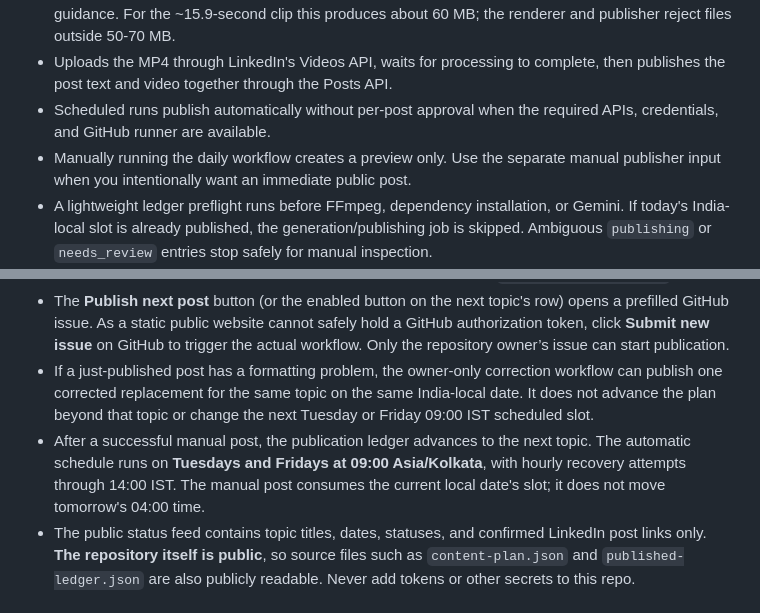
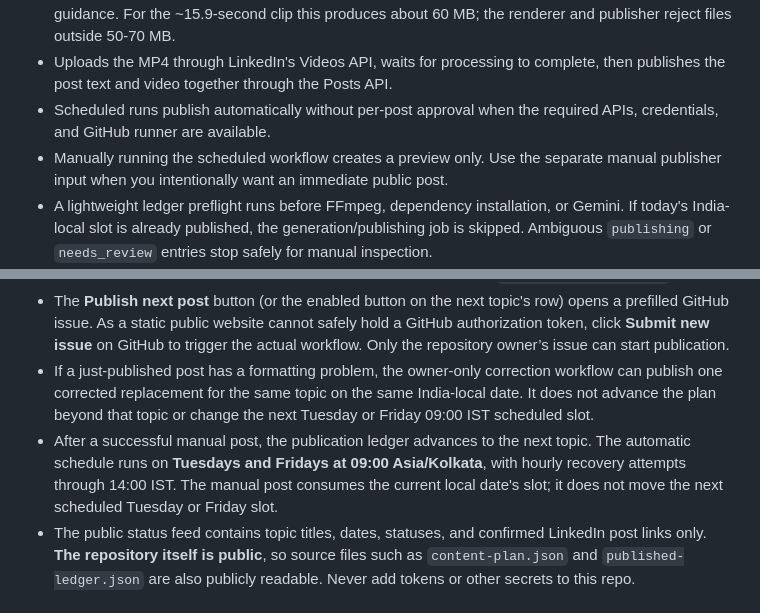
Before and after one commit to pandeynikhilone/linkedin-ai-automation, a Markdown page: README.md, 2 parts joined by grey strips. GitHub-like rendering.

Commit message:
Polish schedule docs and TruLoop branding

```diff
--- a/README.md
+++ b/README.md
@@ -12,7 +12,7 @@ A goal focused content workflow that turns verified project work and learning in
 - Encodes at 30 Mbit/s constant bitrate, the upper bitrate in LinkedIn's published member-video guidance. For the ~15.9-second clip this produces about 60 MB; the renderer and publisher reject files outside 50-70 MB.
 - Uploads the MP4 through LinkedIn's Videos API, waits for processing to complete, then publishes the post text and video together through the Posts API.
 - Scheduled runs publish automatically without per-post approval when the required APIs, credentials, and GitHub runner are available.
-- Manually running the daily workflow creates a preview only. Use the separate manual publisher input when you intentionally want an immediate public post.
+- Manually running the scheduled workflow creates a preview only. Use the separate manual publisher input when you intentionally want an immediate public post.
 - A lightweight ledger preflight runs before FFmpeg, dependency installation, or Gemini. If today's India-local slot is already published, the generation/publishing job is skipped. Ambiguous `publishing` or `needs_review` entries stop safely for manual inspection.
 - Scheduled posts upload directly to LinkedIn without duplicating the MP4 as an Actions artifact. Manual preview runs retain the video artifact for one day.
 - If content generation, video rendering, upload, or LinkedIn processing fails, the workflow stops instead of publishing a text-only substitute.
@@ -35,7 +35,7 @@ The live [LinkedIn Content Control Room](https://pandeynikhilone.github.io/linke
 - Only the **next topic in the publication sequence** can be manually requested. The request workflow independently checks this against the last confirmed publication in `published-ledger.json`.
 - The **Publish next post** button (or the enabled button on the next topic's row) opens a prefilled GitHub issue. As a static public website cannot safely hold a GitHub authorization token, click **Submit new issue** on GitHub to trigger the actual workflow. Only the repository owner’s issue can start publication.
 - If a just-published post has a formatting problem, the owner-only correction workflow can publish one corrected replacement for the same topic on the same India-local date. It does not advance the plan beyond that topic or change the next Tuesday or Friday 09:00 IST scheduled slot.
-- After a successful manual post, the publication ledger advances to the next topic. The automatic schedule runs on **Tuesdays and Fridays at 09:00 Asia/Kolkata**, with hourly recovery attempts through 14:00 IST. The manual post consumes the current local date's slot; it does not move tomorrow's 04:00 time.
+- After a successful manual post, the publication ledger advances to the next topic. The automatic schedule runs on **Tuesdays and Fridays at 09:00 Asia/Kolkata**, with hourly recovery attempts through 14:00 IST. The manual post consumes the current local date's slot; it does not move the next scheduled Tuesday or Friday slot.
 - The public status feed contains topic titles, dates, statuses, and confirmed LinkedIn post links only. **The repository itself is public**, so source files such as `content-plan.json` and `published-ledger.json` are also publicly readable. Never add tokens or other secrets to this repo.
 
 ## Preview a video before publishing
```
Also changed, not shown: other parts of README.md (+2 -2 lines).
